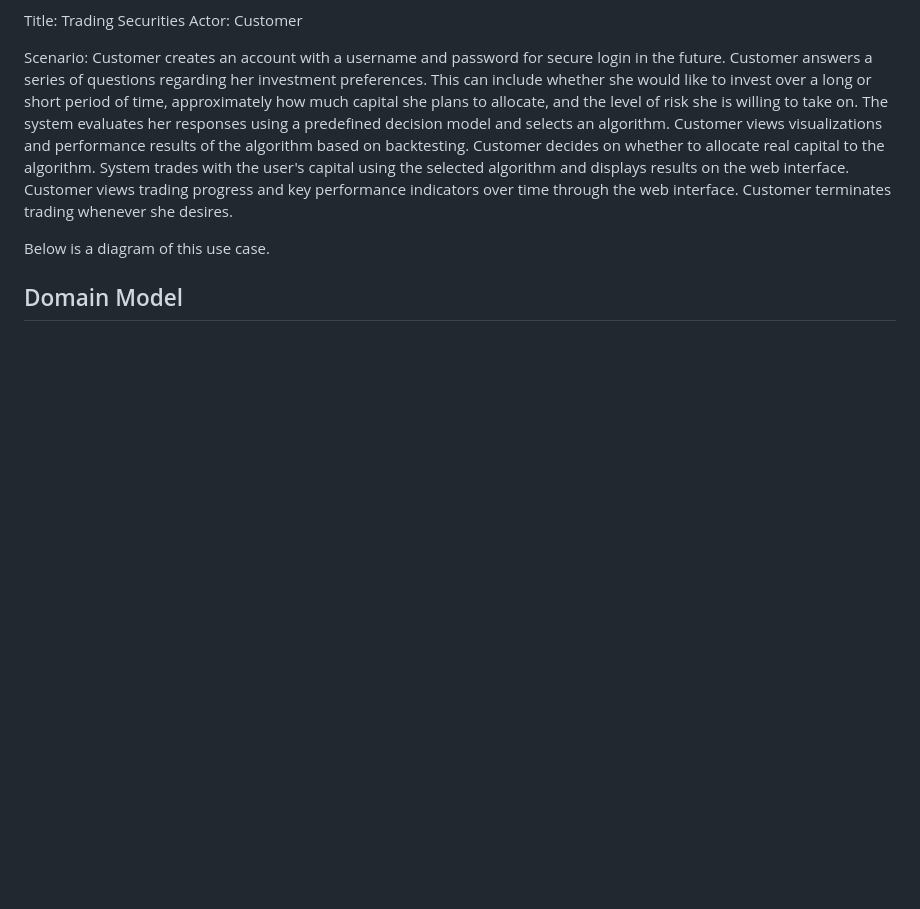
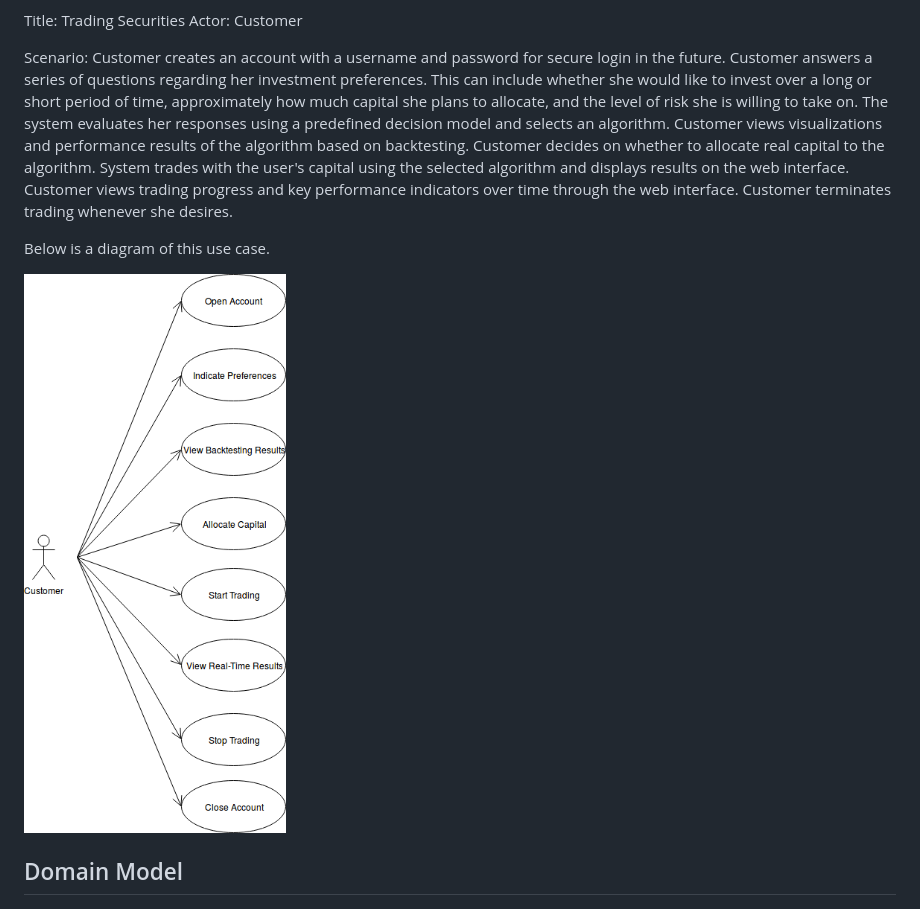
Before and after one commit to SteveDengZishi/robot-stock-trader, a Markdown page: REQUIREMENTS.md, the part around the change. Rendered like a GitHub page; pictures changed too: UML/use_case_diagram.png (added); blank space fills up the shorter version.

Commit message:
added use case diagram

```diff
--- a/REQUIREMENTS.md
+++ b/REQUIREMENTS.md
@@ -15,5 +15,8 @@ Scenario: Customer creates an account with a username and password for secure lo
 
 Below is a diagram of this use case.
 
+![alt text](UML/use_case_diagram.png "A use case diagram for customers who would like to trade securities using our platform.")
+
 ## Domain Model
+
 ![alt text](UML/domain_model.png "A domain model of the system.")
```
